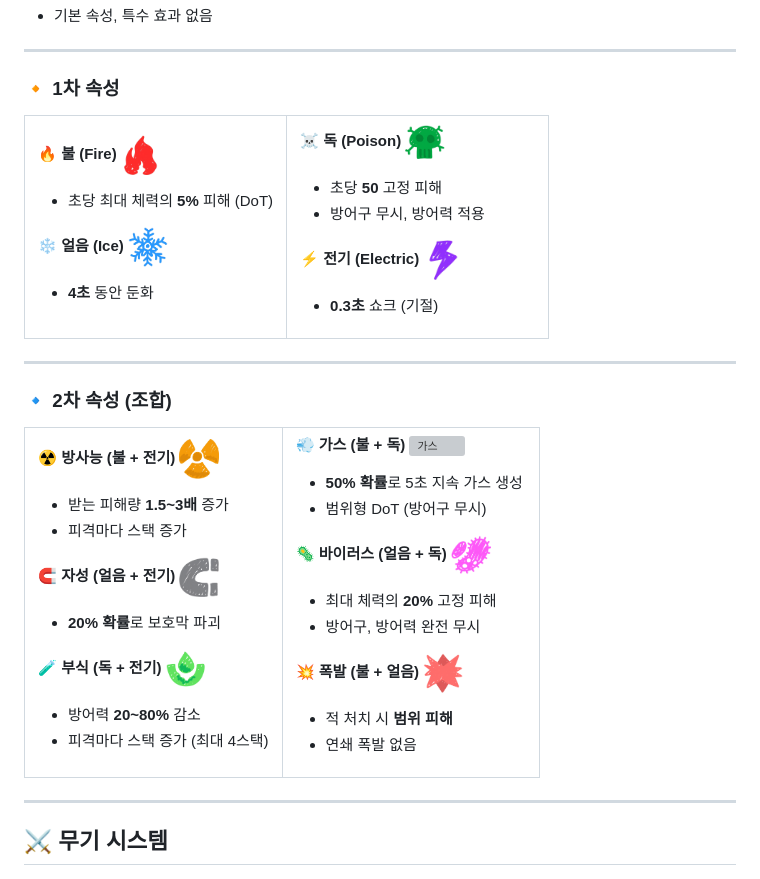
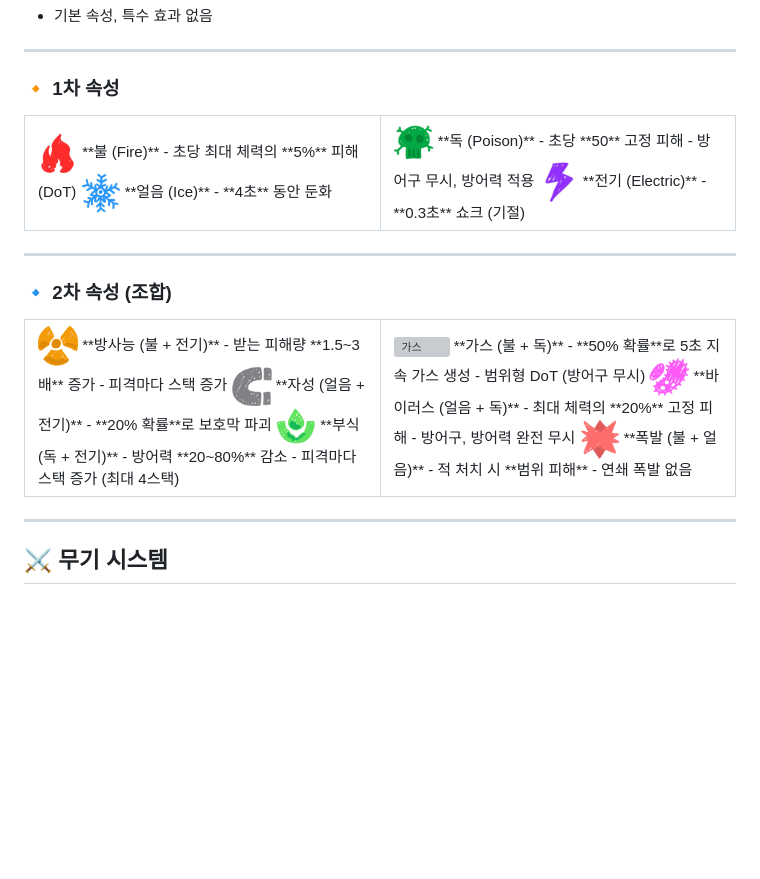
Before and after one commit to rlatnwhd/Note-Survive, a Markdown page: README.md, the part around the change. Rendered like a GitHub page; blank space fills up the shorter version; grey boxes are pictures that could not be loaded.

Commit message:
2025-12-10

```diff
--- a/README.md
+++ b/README.md
@@ -113,24 +113,24 @@
 <tr>
 <td width="50%">
 
-**🔥 불 (Fire)**
 <img src="images/fire.png" width="40" alt="불">
+**불 (Fire)**
 - 초당 최대 체력의 **5%** 피해 (DoT)
 
-**❄️ 얼음 (Ice)**
 <img src="images/froz.png" width="40" alt="얼음">
+**얼음 (Ice)**
 - **4초** 동안 둔화
 
 </td>
 <td width="50%">
 
-**☠️ 독 (Poison)**
 <img src="images/poiz.png" width="40" alt="독">
+**독 (Poison)**
 - 초당 **50** 고정 피해
 - 방어구 무시, 방어력 적용
 
-**⚡ 전기 (Electric)**
 <img src="images/elec.png" width="40" alt="전기">
+**전기 (Electric)**
 - **0.3초** 쇼크 (기절)
 
 </td>
@@ -145,35 +145,35 @@
 <tr>
 <td width="50%">
 
-**☢️ 방사능 (불 + 전기)**
 <img src="images/radioactivity.png" width="40" alt="방사능">
+**방사능 (불 + 전기)**
 - 받는 피해량 **1.5~3배** 증가
 - 피격마다 스택 증가
 
-**🧲 자성 (얼음 + 전기)**
 <img src="images/magne.png" width="40" alt="자성">
+**자성 (얼음 + 전기)**
 - **20% 확률**로 보호막 파괴
 
-**🧪 부식 (독 + 전기)**
 <img src="images/corr.png" width="40" alt="부식">
+**부식 (독 + 전기)**
 - 방어력 **20~80%** 감소
 - 피격마다 스택 증가 (최대 4스택)
 
 </td>
 <td width="50%">
 
-**💨 가스 (불 + 독)**
 <img src="images/gas.png" width="40" alt="가스">
+**가스 (불 + 독)**
 - **50% 확률**로 5초 지속 가스 생성
 - 범위형 DoT (방어구 무시)
 
-**🦠 바이러스 (얼음 + 독)**
 <img src="images/virus.png" width="40" alt="바이러스">
+**바이러스 (얼음 + 독)**
 - 최대 체력의 **20%** 고정 피해
 - 방어구, 방어력 완전 무시
 
-**💥 폭발 (불 + 얼음)**
 <img src="images/explo.png" width="40" alt="폭발">
+**폭발 (불 + 얼음)**
 - 적 처치 시 **범위 피해**
 - 연쇄 폭발 없음
 
```
